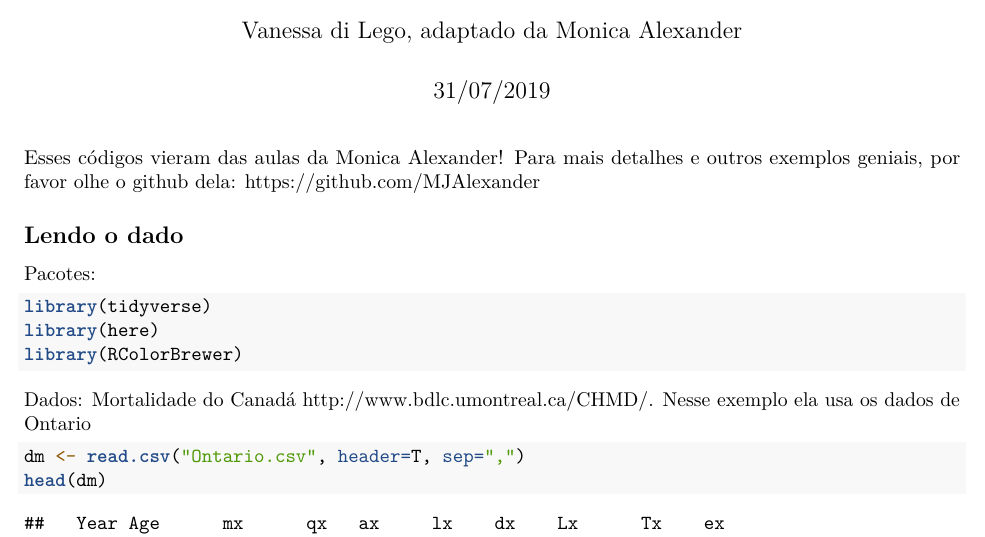
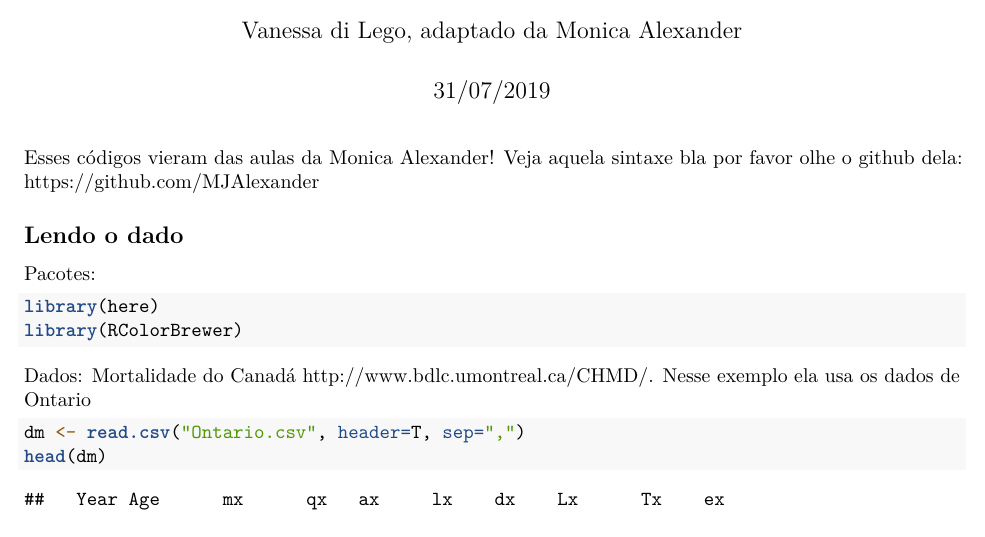
Before and after one commit to vdilego/lecture_rmarkdown, an R Markdown document (Mortality_examples/Mort_sintax2.Rmd): part of page 1 of 7 before the commit and part of page 1 of 6 after it, cut so that both start at the same text. Rendered offline with R 4.5, knitr and Pandoc, then LaTeX, with nearby package versions.

Commit message:
Updates mortsintax

````diff
--- a/Mortality_examples/Mort_sintax2.Rmd
+++ b/Mortality_examples/Mort_sintax2.Rmd
@@ -5,7 +5,7 @@ date: "31/07/2019"
 output: pdf_document
 ---
 
-Esses códigos vieram das aulas da Monica Alexander! Para mais detalhes e outros exemplos geniais, por favor olhe o github dela: https://github.com/MJAlexander
+Esses códigos vieram das aulas da Monica Alexander! Veja aquela sintaxe bla por favor olhe o github dela: https://github.com/MJAlexander
 
 ```{r setup, include=FALSE}
 knitr::opts_chunk$set(echo = TRUE, message = FALSE, warning = FALSE)
@@ -15,7 +15,6 @@ knitr::opts_chunk$set(echo = TRUE, message = FALSE, warning = FALSE)
 
 Pacotes:
 ```{r}
-library(tidyverse)
 library(here)
 library(RColorBrewer)
 
````
